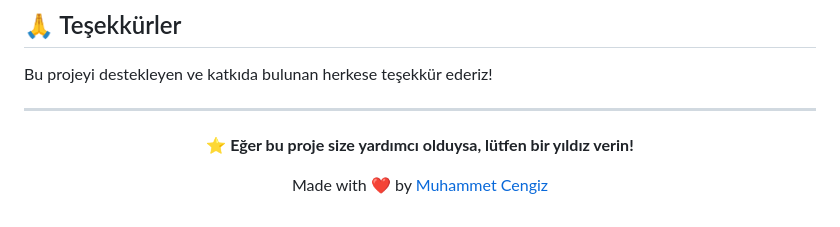
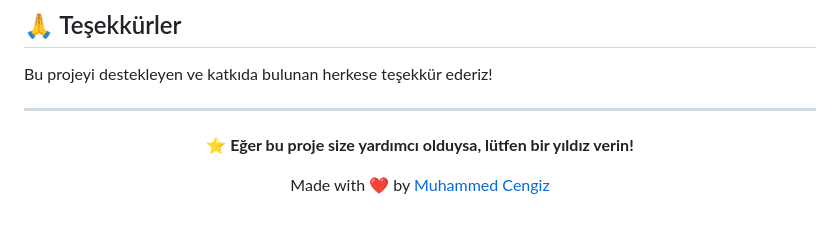
Before and after one commit to Muhammedcengizz598/fullpython, a Markdown page: README.md, the part around the change. GitHub-like rendering.

```diff
--- a/README.md
+++ b/README.md
@@ -308,6 +308,6 @@ Bu projeyi destekleyen ve katkıda bulunan herkese teşekkür ederiz!
 
 **⭐ Eğer bu proje size yardımcı olduysa, lütfen bir yıldız verin!**
 
-Made with ❤️ by [Muhammet Cengiz](https://github.com/Muhammedcengizz598)
+Made with ❤️ by [Muhammed Cengiz](https://github.com/Muhammedcengizz598)
 
 </div>
```
